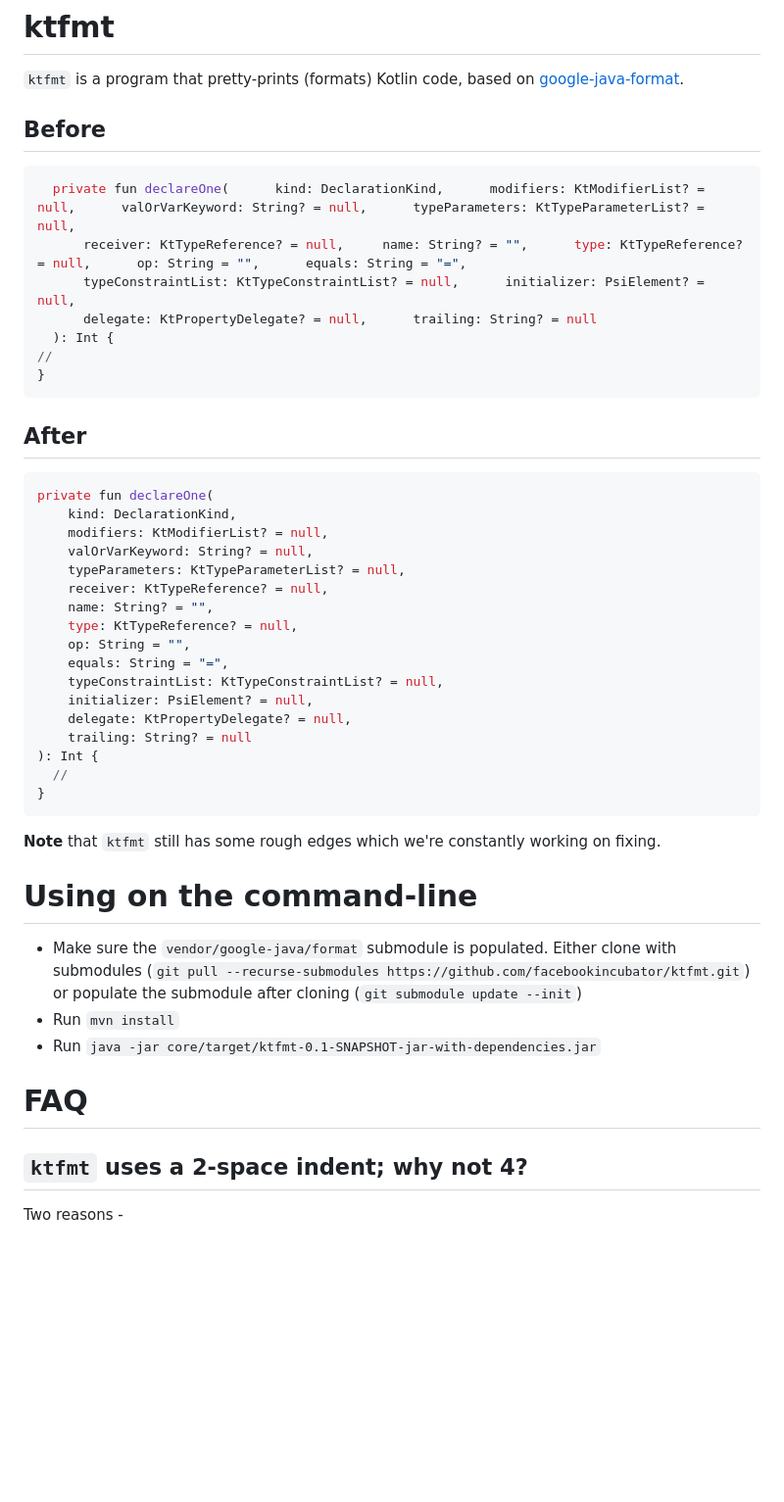
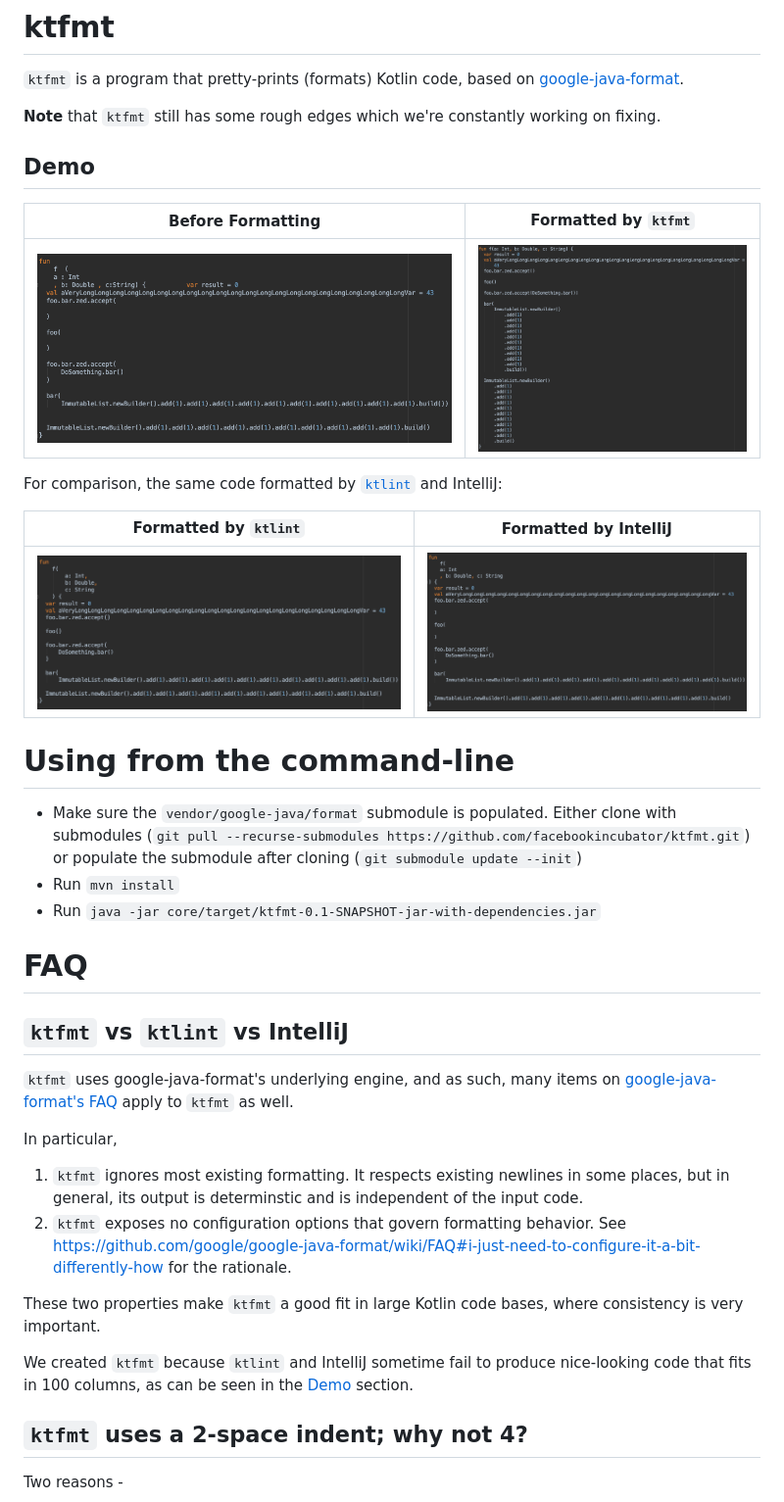
Before and after one commit to facebook/ktfmt, a Markdown page: README.md, the part around the change. Shown: that part at 98% size. GitHub-like rendering; pictures changed too: docs/images/before.png (added), docs/images/intellij.png (added), docs/images/ktfmt.png (added); blank space fills up the shorter version.

Commit message:
Comparison of ktfmt vs ktlint vs intellij
Summary: Pull Request resolved: https://github.com/facebookincubator/ktfmt/pull/5

Reviewed By: lsaddan

Differential Revision: D19209859

Pulled By: cgrushko

fbshipit-source-id: 8ee4fb830441148c153fecdba83429cdde7a1e5d

````diff
--- a/README.md
+++ b/README.md
@@ -4,47 +4,41 @@
 
 `ktfmt` is a program that pretty-prints (formats) Kotlin code, based on [google-java-format](https://github.com/google/google-java-format).
 
-## Before
-```kotlin
-  private fun declareOne(      kind: DeclarationKind,      modifiers: KtModifierList? = null,      valOrVarKeyword: String? = null,      typeParameters: KtTypeParameterList? = null,
-      receiver: KtTypeReference? = null,     name: String? = "",      type: KtTypeReference? = null,      op: String = "",      equals: String = "=",
-      typeConstraintList: KtTypeConstraintList? = null,      initializer: PsiElement? = null,
-      delegate: KtPropertyDelegate? = null,      trailing: String? = null
-  ): Int {
-//
-}
-```
-
-## After
-```kotlin
-private fun declareOne(
-    kind: DeclarationKind,
-    modifiers: KtModifierList? = null,
-    valOrVarKeyword: String? = null,
-    typeParameters: KtTypeParameterList? = null,
-    receiver: KtTypeReference? = null,
-    name: String? = "",
-    type: KtTypeReference? = null,
-    op: String = "",
-    equals: String = "=",
-    typeConstraintList: KtTypeConstraintList? = null,
-    initializer: PsiElement? = null,
-    delegate: KtPropertyDelegate? = null,
-    trailing: String? = null
-): Int {
-  //
-}
-```
-
 **Note** that `ktfmt` still has some rough edges which we're constantly working on fixing.
 
-# Using on the command-line
+## Demo
+
+|Before Formatting| Formatted by `ktfmt`|
+| ---- | ---- |
+| ![Original](docs/images/before.png) | ![ktfmt](docs/images/ktfmt.png) |
+
+For comparison, the same code formatted by [`ktlint`](https://github.com/pinterest/ktlint) and IntelliJ:
+
+| Formatted by `ktlint`|Formatted by IntelliJ|
+| ------ | --------|
+| ![ktlint](docs/images/ktlint.png) | ![IntelliJ](docs/images/intellij.png) |
+
+
+
+# Using from the command-line
 
 * Make sure the `vendor/google-java/format` submodule is populated. Either clone with submodules (`git pull --recurse-submodules https://github.com/facebookincubator/ktfmt.git`) or populate the submodule after cloning (`git submodule update --init`)
 * Run `mvn install`
 * Run `java -jar core/target/ktfmt-0.1-SNAPSHOT-jar-with-dependencies.jar`
 
 # FAQ
+
+## `ktfmt` vs `ktlint` vs IntelliJ
+
+`ktfmt` uses google-java-format's underlying engine, and as such, many items on [google-java-format's FAQ](https://github.com/google/google-java-format/wiki/FAQ) apply to `ktfmt` as well.
+
+In particular,
+1. `ktfmt` ignores most existing formatting. It respects existing newlines in some places, but in general, its output is determinstic and is independent of the input code.
+2. `ktfmt` exposes no configuration options that govern formatting behavior. See https://github.com/google/google-java-format/wiki/FAQ#i-just-need-to-configure-it-a-bit-differently-how for the rationale.
+
+These two properties make `ktfmt` a good fit in large Kotlin code bases, where consistency is very important.
+
+We created `ktfmt` because `ktlint` and IntelliJ sometime fail to produce nice-looking code that fits in 100 columns, as can be seen in the [Demo](README.md#Demo) section.
 
 ## `ktfmt` uses a 2-space indent; why not 4?
 
````
